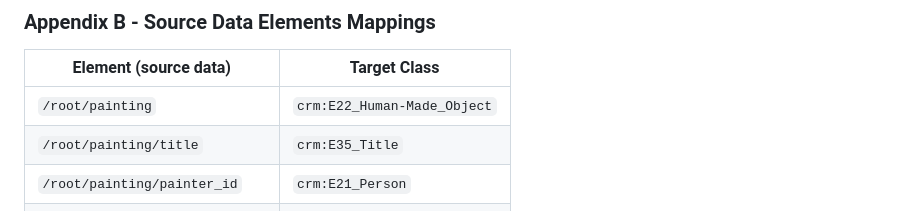
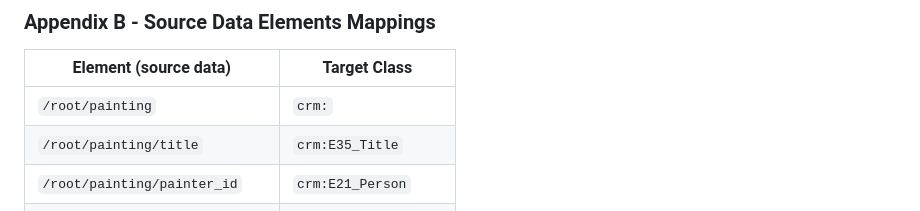
Before and after one commit to ymark/X3ML-Tutorial, a Markdown page: exercises/exercise1/README.md, the part around one of its changes. GitHub-like rendering.

```diff
--- a/exercises/exercise1/README.MD
+++ b/exercises/exercise1/README.md
@@ -166,7 +166,7 @@ To see your transformed data visually, do the following:
 
 | Element (source data) | Target Class |
 |---|---|
-|`/root/painting`|`crm:E22_Human-Made_Object`|
+|`/root/painting`|`crm:`|
 |`/root/painting/title`|`crm:E35_Title`|
 |`/root/painting/painter_id`|`crm:E21_Person`|
 |`/root/painting/creation_date`|`crm:E52_Time-Span`|
```
Also changed, not shown: other parts of exercises/exercise1/README.md (+6 -6 lines).
